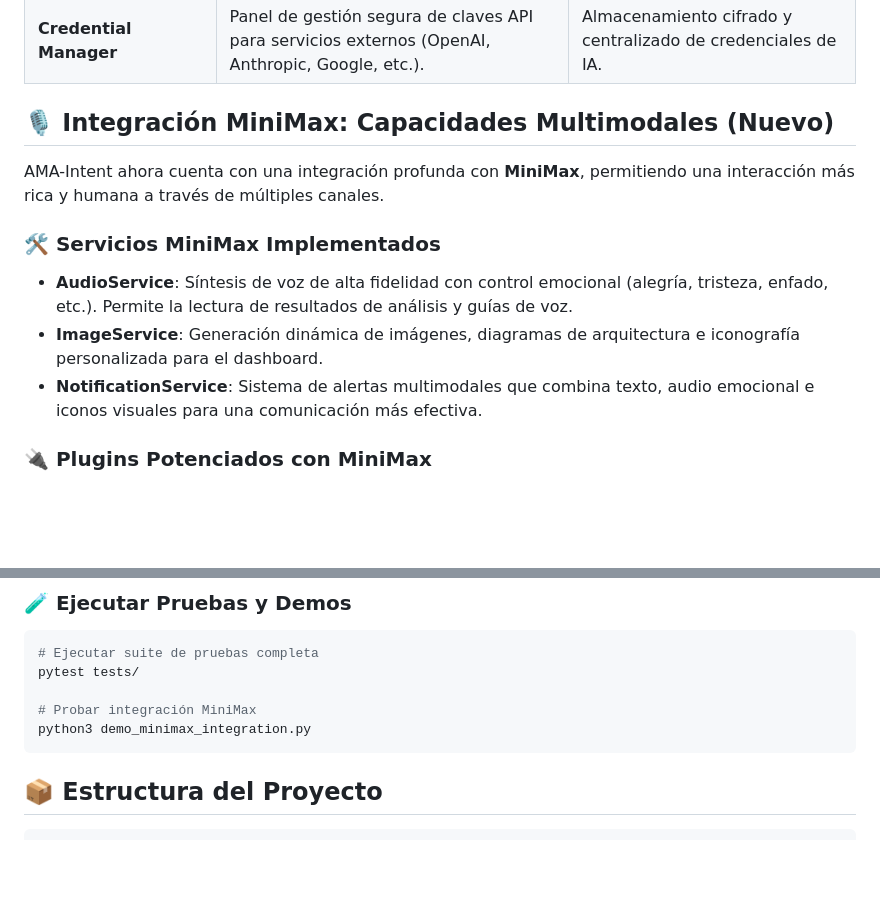
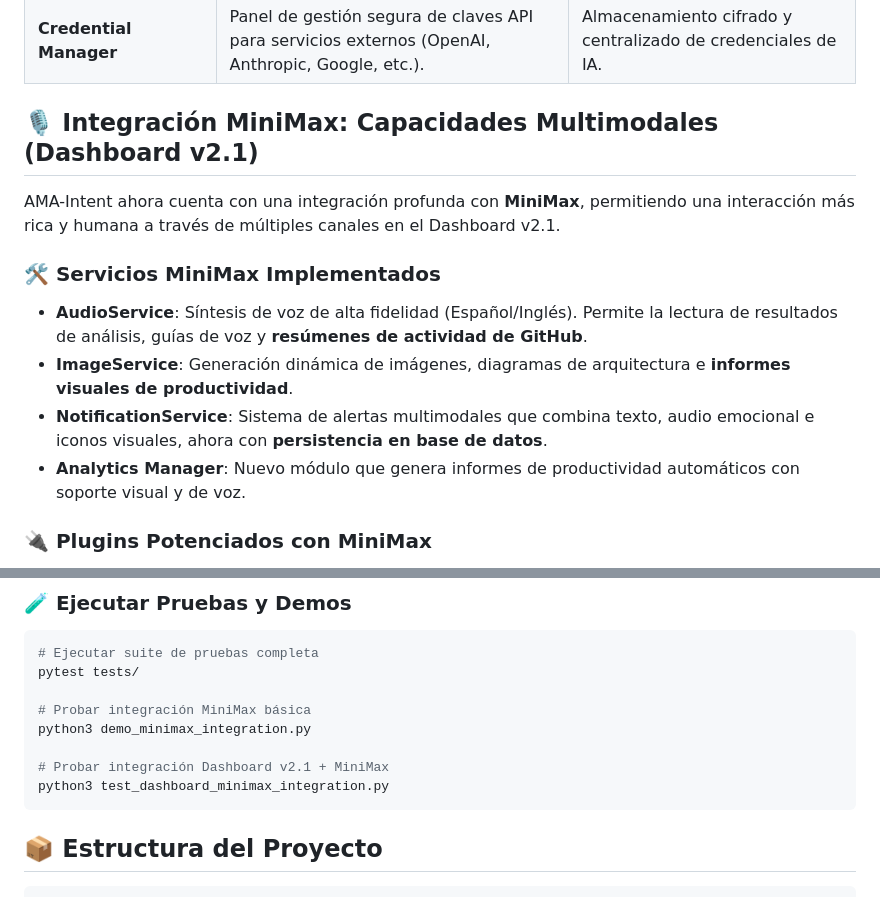
Before and after one commit to dgr198213-ui/proyecto-ama-intent, a Markdown page: README.md, 2 parts joined by grey strips. GitHub-like rendering; blank space fills up the shorter version.

Commit message:
docs: Actualizar README con funcionalidades del Dashboard v2.1 y MiniMax

````diff
--- a/README.md
+++ b/README.md
@@ -26,15 +26,16 @@ El Dashboard v2.0 representa una actualización fundamental, enfocada en la pers
 | **Knowledge Graph & GraphRAG** | Construcción de grafos de conocimiento del código y sistema de consultas inteligentes. | Análisis profundo de arquitectura y dependencias mediante lenguaje natural. |
 | **Credential Manager** | Panel de gestión segura de claves API para servicios externos (OpenAI, Anthropic, Google, etc.). | Almacenamiento cifrado y centralizado de credenciales de IA. |
 
-## 🎙️ Integración MiniMax: Capacidades Multimodales (Nuevo)
+## 🎙️ Integración MiniMax: Capacidades Multimodales (Dashboard v2.1)
 
-AMA-Intent ahora cuenta con una integración profunda con **MiniMax**, permitiendo una interacción más rica y humana a través de múltiples canales.
+AMA-Intent ahora cuenta con una integración profunda con **MiniMax**, permitiendo una interacción más rica y humana a través de múltiples canales en el Dashboard v2.1.
 
 ### 🛠️ Servicios MiniMax Implementados
 
-*   **AudioService**: Síntesis de voz de alta fidelidad con control emocional (alegría, tristeza, enfado, etc.). Permite la lectura de resultados de análisis y guías de voz.
-*   **ImageService**: Generación dinámica de imágenes, diagramas de arquitectura e iconografía personalizada para el dashboard.
-*   **NotificationService**: Sistema de alertas multimodales que combina texto, audio emocional e iconos visuales para una comunicación más efectiva.
+*   **AudioService**: Síntesis de voz de alta fidelidad (Español/Inglés). Permite la lectura de resultados de análisis, guías de voz y **resúmenes de actividad de GitHub**.
+*   **ImageService**: Generación dinámica de imágenes, diagramas de arquitectura e **informes visuales de productividad**.
+*   **NotificationService**: Sistema de alertas multimodales que combina texto, audio emocional e iconos visuales, ahora con **persistencia en base de datos**.
+*   **Analytics Manager**: Nuevo módulo que genera informes de productividad automáticos con soporte visual y de voz.
 
 ### 🔌 Plugins Potenciados con MiniMax
 
@@ -97,8 +98,11 @@ Accede en **http://localhost:8000** (Admin: `admin` / `admin123`).
 # Ejecutar suite de pruebas completa
 pytest tests/
 
-# Probar integración MiniMax
+# Probar integración MiniMax básica
 python3 demo_minimax_integration.py
+
+# Probar integración Dashboard v2.1 + MiniMax
+python3 test_dashboard_minimax_integration.py
 ```
 
 ## 📦 Estructura del Proyecto
````
